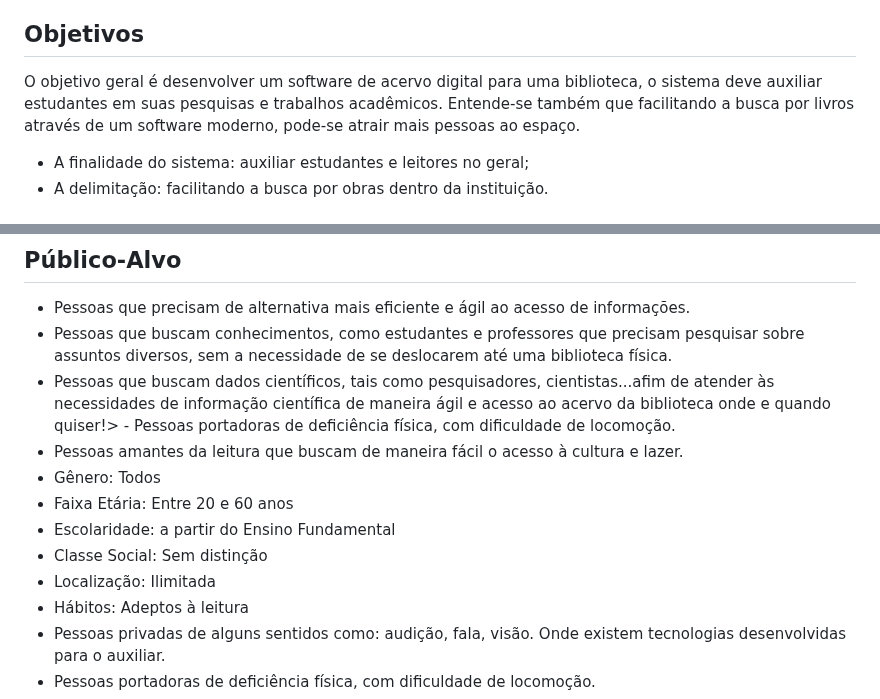
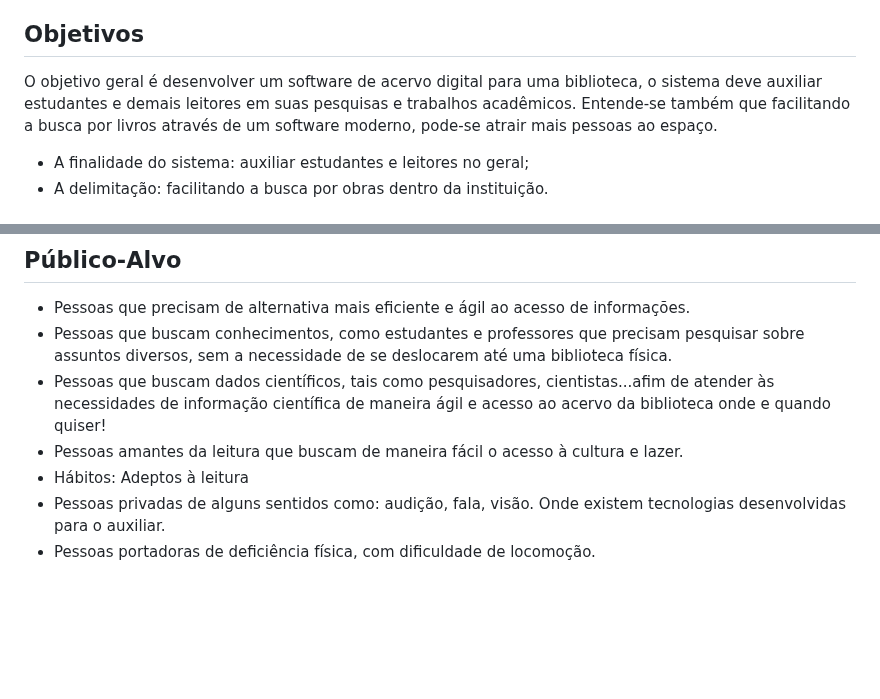
Before and after one commit to ICEI-PUC-Minas-PMV-SInt/pmv-sint-2023-1-e3-proj-back-t1-time1-proj-acervo, a Markdown page: docs/01-Documentação de Contexto.md, 2 parts joined by grey strips. GitHub-like rendering; blank space fills up the shorter version.

Commit message:
S03 - 05/03/2023 - Cristhyam - Target Audience change and objective fixed

```diff
--- a/docs/01-Documentação de Contexto.md
+++ b/docs/01-Documentação de Contexto.md
@@ -7,7 +7,7 @@ O Brasil enfrenta, há alguns anos, um grande problema em relação ao número d
 
 ## Objetivos
 
-O objetivo geral é desenvolver um software de acervo digital para uma biblioteca, o sistema deve auxiliar estudantes em suas pesquisas e trabalhos acadêmicos. Entende-se também que facilitando a busca por livros através de um software moderno, pode-se atrair mais pessoas ao espaço.
+O objetivo geral é desenvolver um software de acervo digital para uma biblioteca, o sistema deve auxiliar estudantes e demais leitores em suas pesquisas e trabalhos acadêmicos. Entende-se também que facilitando a busca por livros através de um software moderno, pode-se atrair mais pessoas ao espaço.
 
  - A finalidade do sistema: auxiliar estudantes e leitores no geral;
  - A delimitação: facilitando a busca por obras dentro da instituição.
@@ -21,13 +21,8 @@ Contribuir com a organização e eficiência das bibliotecas. Com um software de
 
  - Pessoas que precisam de alternativa mais eficiente e ágil ao acesso de informações.
  - Pessoas que buscam conhecimentos, como estudantes e professores que precisam pesquisar sobre assuntos diversos, sem a necessidade de se deslocarem até uma biblioteca física.
- - Pessoas que buscam dados científicos, tais como pesquisadores, cientistas...afim de atender às necessidades de informação científica de maneira ágil e acesso ao acervo da biblioteca onde e quando quiser!> - Pessoas portadoras de deficiência física, com dificuldade de locomoção.
+ - Pessoas que buscam dados científicos, tais como pesquisadores, cientistas...afim de atender às necessidades de informação científica de maneira ágil e acesso ao acervo da biblioteca onde e quando quiser!
  - Pessoas amantes da leitura que buscam de maneira fácil o acesso à cultura e lazer.
- - Gênero: Todos
- - Faixa Etária: Entre 20 e 60 anos
- - Escolaridade: a partir do Ensino Fundamental
- - Classe Social: Sem distinção
- - Localização: Ilimitada
  - Hábitos: Adeptos à leitura
  - Pessoas privadas de alguns sentidos como: audição, fala, visão. Onde existem tecnologias desenvolvidas para o auxiliar.
  - Pessoas portadoras de deficiência física, com dificuldade de locomoção.
```
